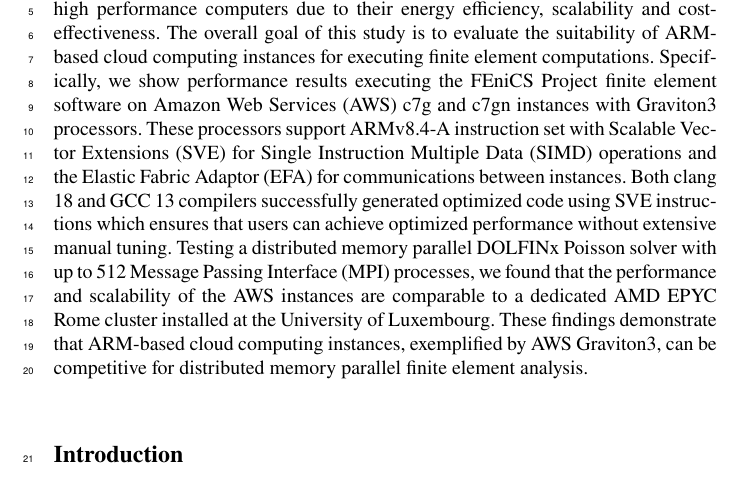
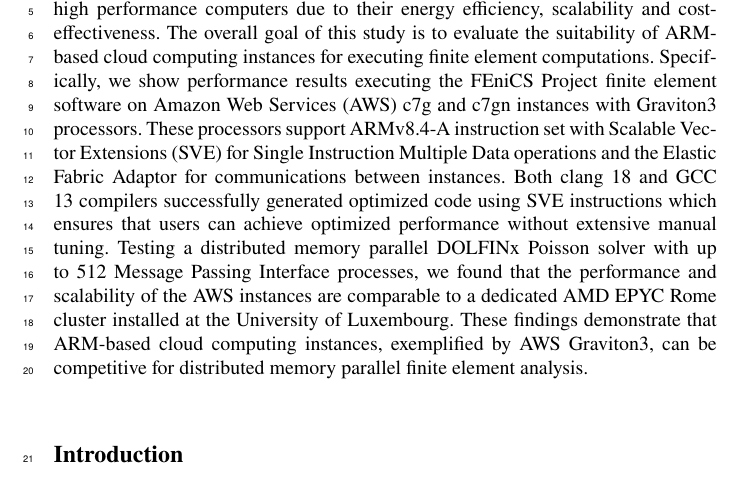
Before and after one commit to michalhabera/aws-graviton-benchmark, a LaTeX thesis (book/book.tex, which reads book/chapters/chp1/main.tex): part of page 15 of 31, cut so that both start at the same text. Compiled offline with pdfLaTeX.

Commit message:
Remove SIMD and EFA abbrev. from abstract

```diff
--- a/book/chapters/chp1/main.tex
+++ b/book/chapters/chp1/main.tex
@@ -15,23 +15,23 @@ J.~S.~Hale \email{jack.hale@uni.lu} \at Institute of Computational Engineering,
 \maketitle
 
 \abstract{ARM architecture central processing units are increasingly prevalent
-in high performance computers due to their energy efficiency, scalability
-and cost-effectiveness. The overall goal of this study is to evaluate the
+in high performance computers due to their energy efficiency, scalability and
+cost-effectiveness. The overall goal of this study is to evaluate the
 suitability of ARM-based cloud computing instances for executing finite element
 computations. Specifically, we show performance results executing the FEniCS
 Project finite element software on Amazon Web Services (AWS) c7g and c7gn
 instances with Graviton3 processors. These processors support ARMv8.4-A
 instruction set with Scalable Vector Extensions (SVE) for Single Instruction
-Multiple Data (SIMD) operations and the Elastic Fabric Adaptor (EFA) for
-communications between instances. Both clang 18 and GCC 13 compilers
-successfully generated optimized code using SVE instructions which ensures that
-users can achieve optimized performance without extensive manual tuning.
-Testing a distributed memory parallel DOLFINx Poisson solver with up to 512
-Message Passing Interface (MPI) processes, we found that the performance and
-scalability of the AWS instances are comparable to a dedicated AMD EPYC Rome
-cluster installed at the University of Luxembourg. These findings demonstrate
-that ARM-based cloud computing instances, exemplified by AWS Graviton3, can be
-competitive for distributed memory parallel finite element analysis.}
+Multiple Data operations and the Elastic Fabric Adaptor for communications
+between instances. Both clang 18 and GCC 13 compilers successfully generated
+optimized code using SVE instructions which ensures that users can achieve
+optimized performance without extensive manual tuning. Testing a distributed
+memory parallel DOLFINx Poisson solver with up to 512 Message Passing Interface
+processes, we found that the performance and scalability of the AWS instances
+are comparable to a dedicated AMD EPYC Rome cluster installed at the University
+of Luxembourg. These findings demonstrate that ARM-based cloud computing
+instances, exemplified by AWS Graviton3, can be competitive for distributed
+memory parallel finite element analysis.}
 
 \section*{Introduction}
 
```
